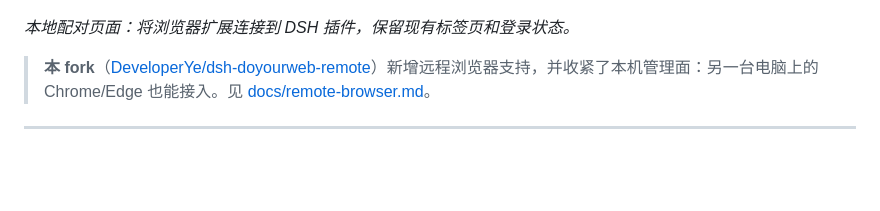
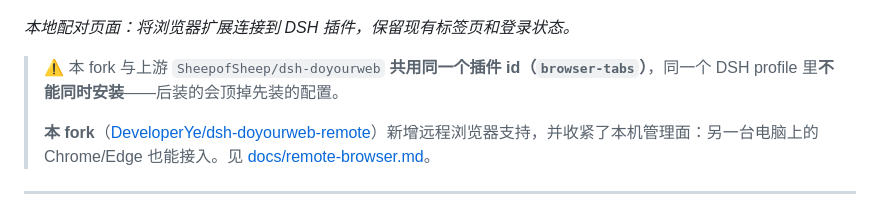
Before and after one commit to DeveloperYe/dsh-doyourweb, a Markdown page: README.zh-CN.md, the part around the change. GitHub-like rendering; blank space fills up the shorter version.

```diff
--- a/README.zh-CN.md
+++ b/README.zh-CN.md
@@ -19,6 +19,8 @@
 
 *本地配对页面：将浏览器扩展连接到 DSH 插件，保留现有标签页和登录状态。*
 
+> ⚠️ 本 fork 与上游 `SheepofSheep/dsh-doyourweb` **共用同一个插件 id（`browser-tabs`）**，同一个 DSH profile 里**不能同时安装**——后装的会顶掉先装的配置。
+>
 > **本 fork**（[DeveloperYe/dsh-doyourweb-remote](https://github.com/DeveloperYe/dsh-doyourweb-remote)）新增远程浏览器支持，并收紧了本机管理面：另一台电脑上的 Chrome/Edge 也能接入。见 [docs/remote-browser.md](docs/remote-browser.md)。
 
 ---
```
Also changed, not shown: README.md (+2 -0 lines).
